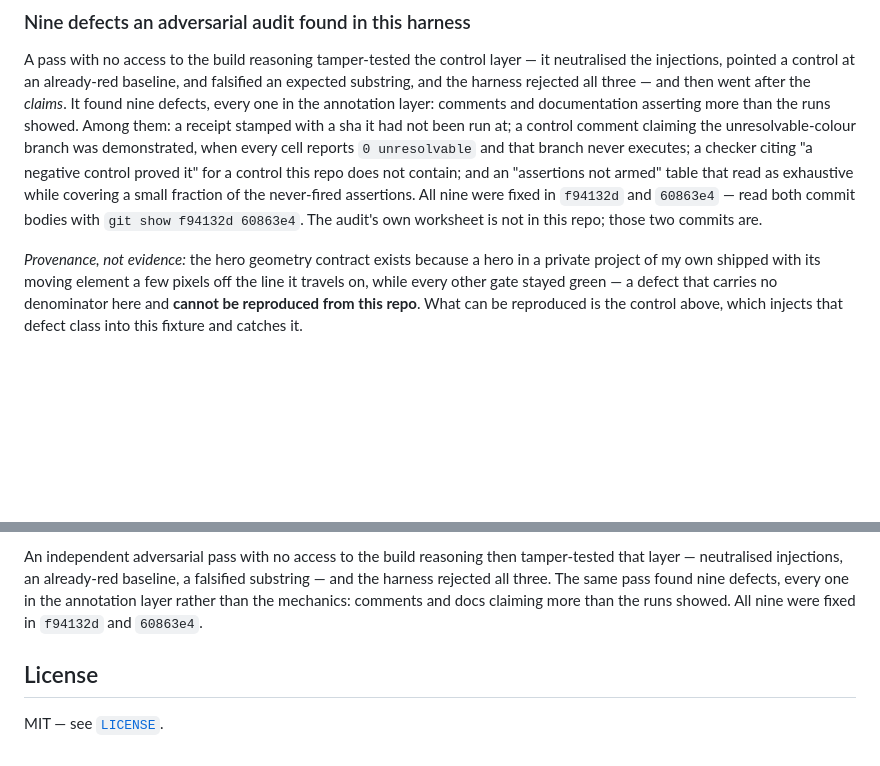
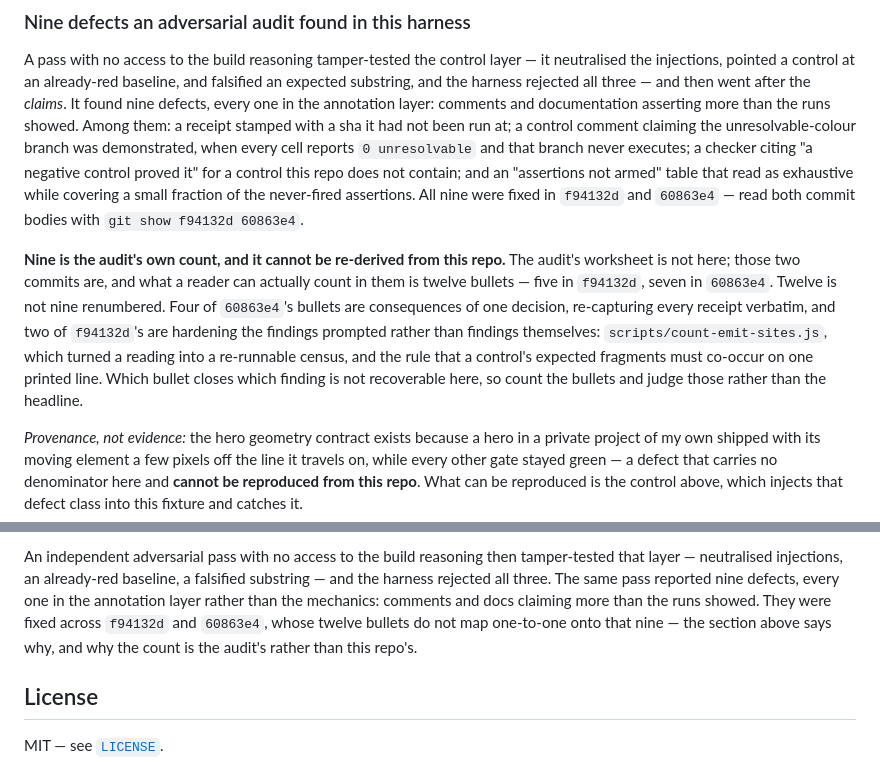
Before and after one commit to eahii/site-quality-rig, a Markdown page: README.md, 2 parts joined by grey strips. GitHub-like rendering; blank space fills up the shorter version.

Commit message:
docs: README claimed nine defects and pointed at twelve bullets
The section said the adversarial audit "found nine defects" and told the reader to read
the bodies of f94132d and 60863e4. Those bodies carry five and seven bullets. A reader
who does what the sentence asks counts twelve, finds no mapping to nine, and has to
decide which number the page is wrong about — on the one page whose whole argument is
that its numbers survive checking.

Nine is the audit's count and its worksheet is not in this repo, so it is now labelled as
that: not re-derivable here. What a reader CAN count is stated, with the two reasons the
counts differ that are visible in the bodies themselves — four of 60863e4's bullets are
consequences of one decision, and two of f94132d's are hardening rather than findings.
The mapping is not reconstructed, because it cannot be from here.

```diff
--- a/README.md
+++ b/README.md
@@ -200,8 +200,16 @@ unresolvable-colour branch was demonstrated, when every cell reports `0 unresolv
 branch never executes; a checker citing "a negative control proved it" for a control this repo does
 not contain; and an "assertions not armed" table that read as exhaustive while covering a small
 fraction of the never-fired assertions. All nine were fixed in `f94132d` and `60863e4` — read both
-commit bodies with `git show f94132d 60863e4`. The audit's own worksheet is not in this repo; those
-two commits are.
+commit bodies with `git show f94132d 60863e4`.
+
+**Nine is the audit's own count, and it cannot be re-derived from this repo.** The audit's
+worksheet is not here; those two commits are, and what a reader can actually count in them is
+twelve bullets — five in `f94132d`, seven in `60863e4`. Twelve is not nine renumbered. Four of
+`60863e4`'s bullets are consequences of one decision, re-capturing every receipt verbatim, and two
+of `f94132d`'s are hardening the findings prompted rather than findings themselves:
+`scripts/count-emit-sites.js`, which turned a reading into a re-runnable census, and the rule that
+a control's expected fragments must co-occur on one printed line. Which bullet closes which
+finding is not recoverable here, so count the bullets and judge those rather than the headline.
 
 *Provenance, not evidence:* the hero geometry contract exists because a hero in a private project
 of my own shipped with its moving element a few pixels off the line it travels on, while every
@@ -324,9 +332,10 @@ rather than as verdicts.
 
 An independent adversarial pass with no access to the build reasoning then tamper-tested that
 layer — neutralised injections, an already-red baseline, a falsified substring — and the harness
-rejected all three. The same pass found nine defects, every one in the annotation layer rather than
-the mechanics: comments and docs claiming more than the runs showed. All nine were fixed in
-`f94132d` and `60863e4`.
+rejected all three. The same pass reported nine defects, every one in the annotation layer rather
+than the mechanics: comments and docs claiming more than the runs showed. They were fixed across
+`f94132d` and `60863e4`, whose twelve bullets do not map one-to-one onto that nine — the section
+above says why, and why the count is the audit's rather than this repo's.
 
 ## License
 
```
